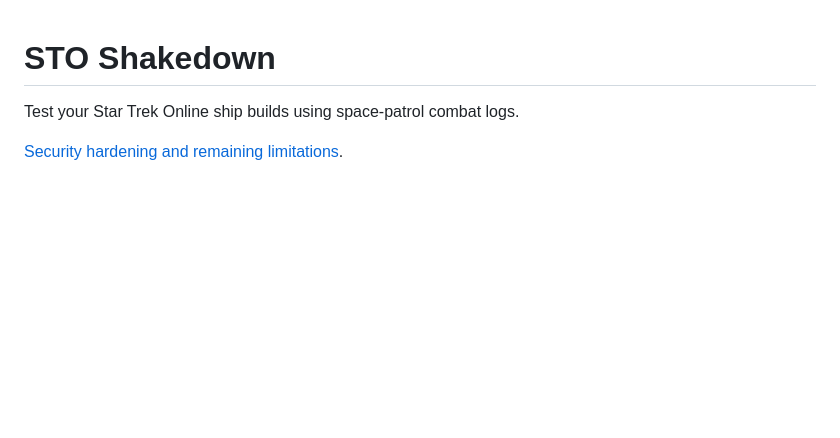
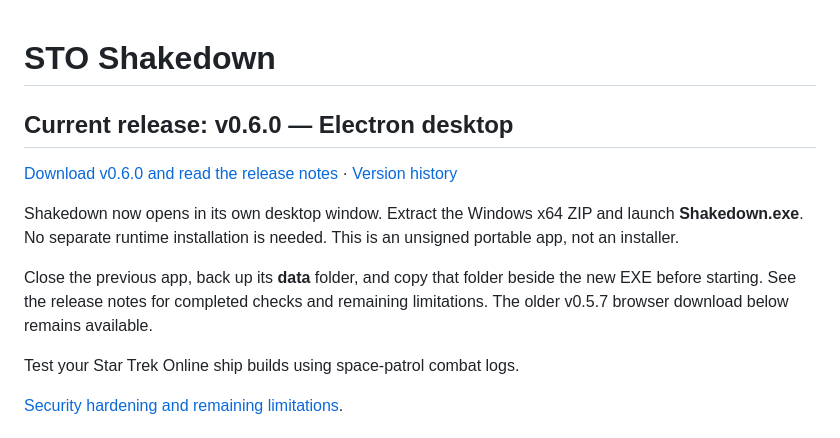
Before and after one commit to fukenny/sto-build-parser, a Markdown page: README.md, the part around the change. Rendered like a GitHub page; blank space fills up the shorter version.

Commit message:
Document v0.6.0 desktop release on main

```diff
--- a/README.md
+++ b/README.md
@@ -1,4 +1,13 @@
 # STO Shakedown
+
+## Current release: v0.6.0 — Electron desktop
+
+[Download v0.6.0 and read the release notes](https://github.com/fukenny/sto-build-parser/releases/tag/v0.6.0) · [Version history](CHANGELOG.md)
+
+Shakedown now opens in its own desktop window. Extract the Windows x64 ZIP and launch **Shakedown.exe**. No separate runtime installation is needed. This is an unsigned portable app, not an installer.
+
+Close the previous app, back up its **data** folder, and copy that folder beside the new EXE before starting. See the release notes for completed checks and remaining limitations. The older v0.5.7 browser download below remains available.
+
 
 Test your Star Trek Online ship builds using space-patrol combat logs.
 
```
